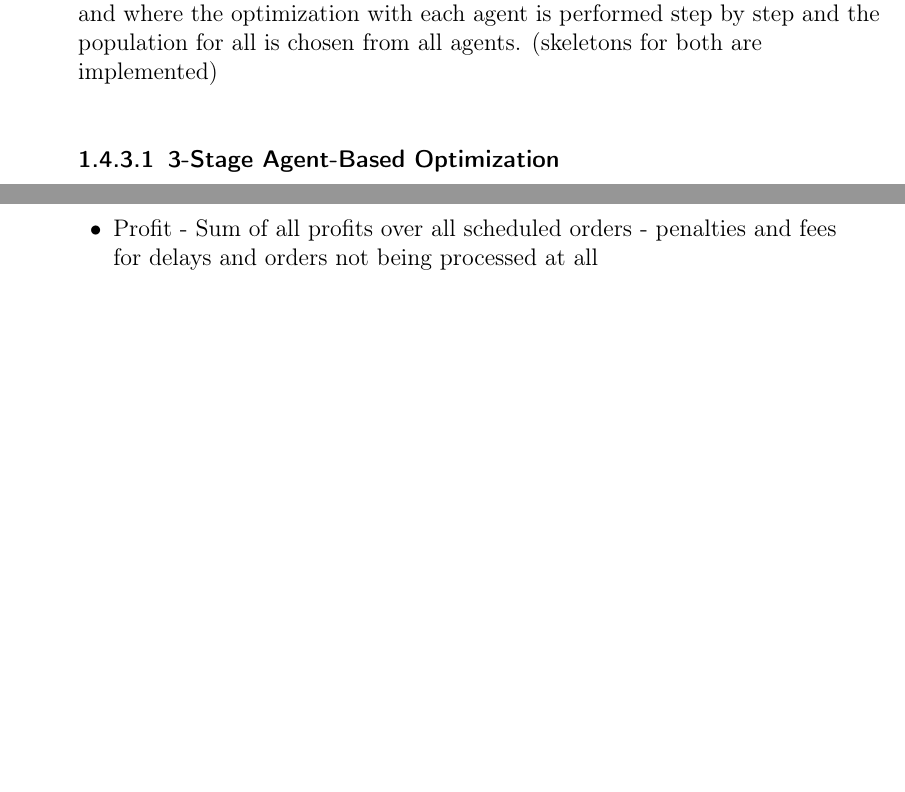
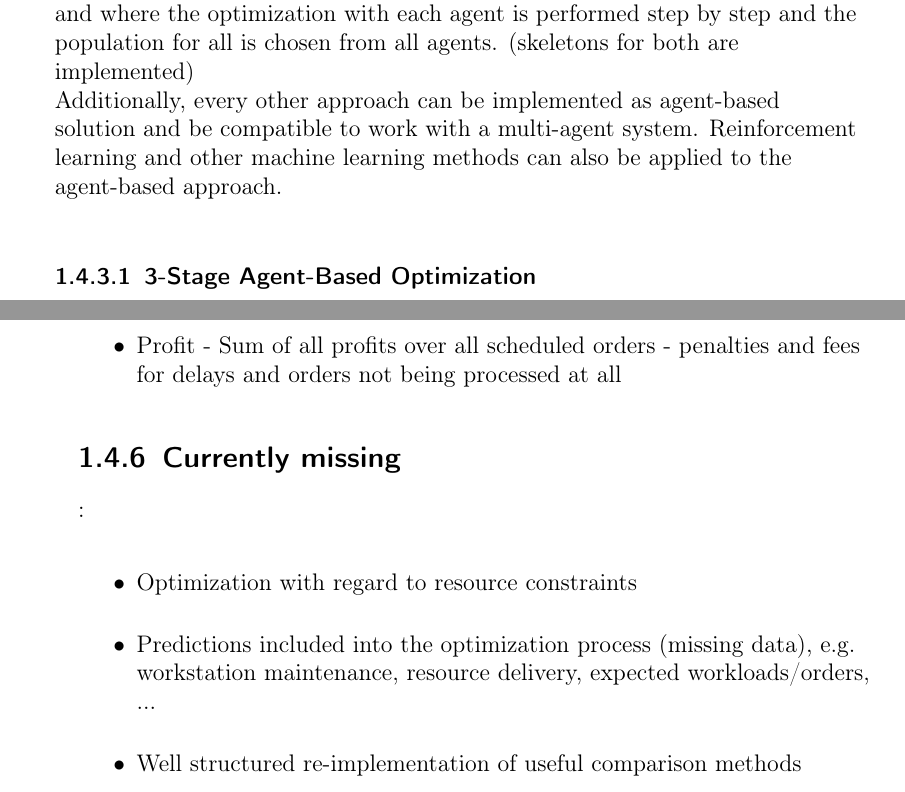
Before and after one commit to jrc-rodec/scheduling_model, a LaTeX document (document/scheduling_modell.tex): two parts of pages 16 and 17 of 32 before the commit and two parts of pages 17 and 18 of 33 after it, joined at a grey line, cut so that both start at the same text, the shorter picture padded with empty space. Compiled offline with pdfLaTeX.

Commit message:
reformat, added todo

```diff
--- a/document/scheduling_modell.tex
+++ b/document/scheduling_modell.tex
@@ -555,9 +560,12 @@ To test a hybrid approach, a second version of the same agent exists, for which
 A second version (currently untested) is also implemented, which in addition to the greedy assignment strategy, follows a secondary strategy for cases in which a job can not be scheduled in a good (or just valid) timeslot, to make sure more complex problems could be solved by the approach as well.
 \newline
 \newline
+
 TODO:
 There are different approaches to the agent-based approach, where either all agents perform the full optimization and the results are compared, and where the optimization with each agent is performed step by step and the population for all is chosen from all agents. (skeletons for both are implemented)
-
+\newline
+Additionally, every other approach can be implemented as agent-based solution and be compatible to work with a multi-agent system.
+Reinforcement learning and other machine learning methods can also be applied to the agent-based approach.
 
 
 \subsubsection{3-Stage Agent-Based Optimization}
@@ -581,6 +589,14 @@ The currently implemented comparison functions are:
 	\item Deviation - Sum of all schedule deviations from delivery times
 	\item Idle-Time - Sum of all idle times on each workstation
 	\item Profit - Sum of all profits over all scheduled orders - penalties and fees for delays and orders not being processed at all
+\end{itemize}
+
+\subsection{Currently missing}:
+
+\begin{itemize}
+	\item Optimization with regard to resource constraints
+	\item Predictions included into the optimization process (missing data), e.g. workstation maintenance, resource delivery, expected workloads/orders, ...
+	\item Well structured re-implementation of useful comparison methods
 \end{itemize}
 
 \end{flushleft}
```
Also changed, not shown: document/scheduling_modell.tex (7 more changed lines), 1 other file. Lines whose indentation alone changed are shown as unchanged.
